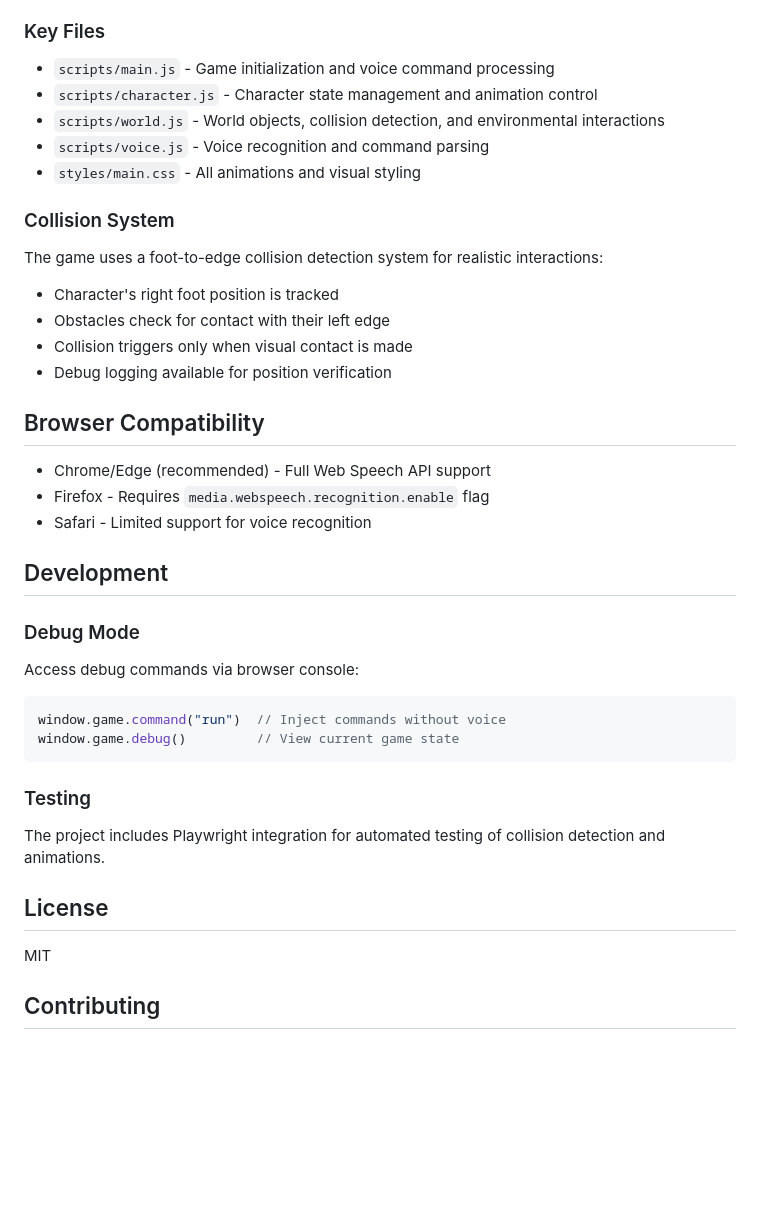
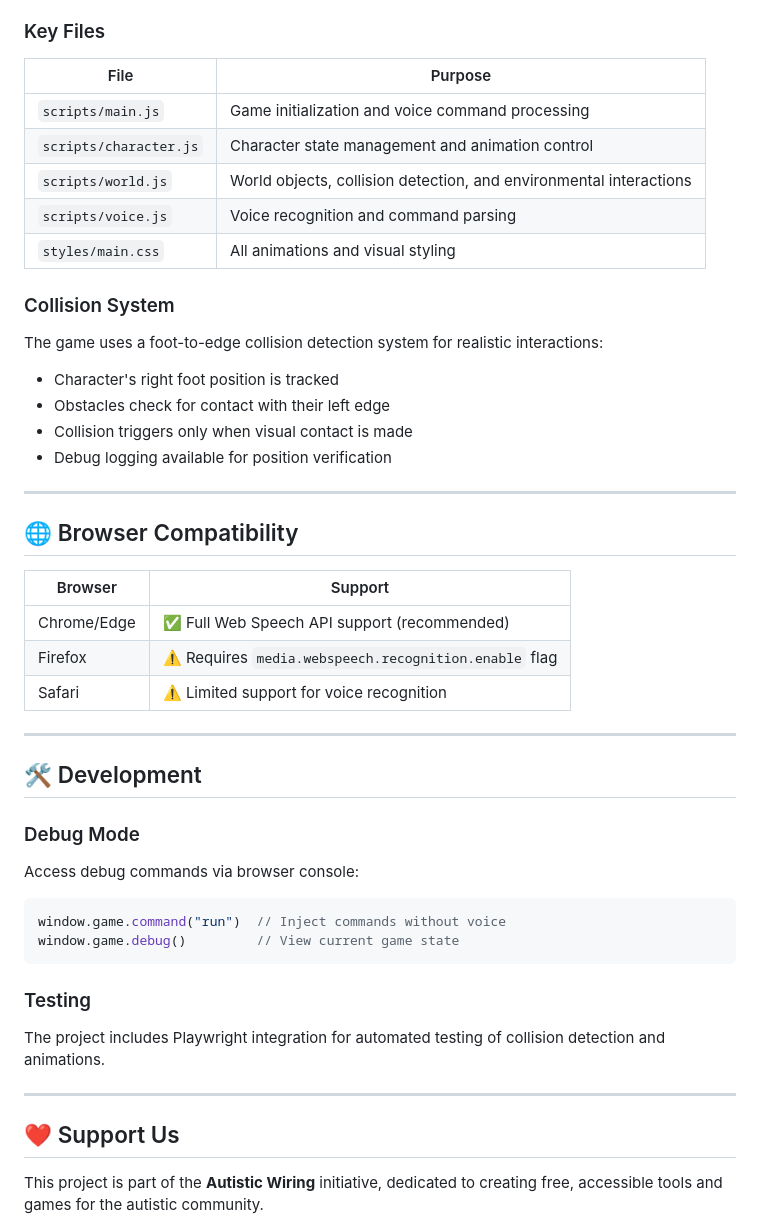
Before and after one commit to autistic-wiring/voice-command-city-walk, a Markdown page: README.md, the part around one of its changes. Drawn GitHub-style; blank space fills up the shorter version.

````diff
--- a/README.md
+++ b/README.md
@@ -55,11 +80,13 @@ npm run dev
 
 ### Key Files
 
-- `scripts/main.js` - Game initialization and voice command processing
-- `scripts/character.js` - Character state management and animation control
-- `scripts/world.js` - World objects, collision detection, and environmental interactions
-- `scripts/voice.js` - Voice recognition and command parsing
-- `styles/main.css` - All animations and visual styling
+| File | Purpose |
+|------|---------|
+| `scripts/main.js` | Game initialization and voice command processing |
+| `scripts/character.js` | Character state management and animation control |
+| `scripts/world.js` | World objects, collision detection, and environmental interactions |
+| `scripts/voice.js` | Voice recognition and command parsing |
+| `styles/main.css` | All animations and visual styling |
 
 ### Collision System
 
@@ -69,17 +96,24 @@ The game uses a foot-to-edge collision detection system for realistic interactio
 - Collision triggers only when visual contact is made
 - Debug logging available for position verification
 
-## Browser Compatibility
+---
 
-- Chrome/Edge (recommended) - Full Web Speech API support
-- Firefox - Requires `media.webspeech.recognition.enable` flag
-- Safari - Limited support for voice recognition
+## 🌐 Browser Compatibility
 
-## Development
+| Browser | Support |
+|---------|---------|
+| Chrome/Edge | ✅ Full Web Speech API support (recommended) |
+| Firefox | ⚠️ Requires `media.webspeech.recognition.enable` flag |
+| Safari | ⚠️ Limited support for voice recognition |
+
+---
+
+## 🛠️ Development
 
 ### Debug Mode
 
 Access debug commands via browser console:
+
 ```javascript
 window.game.command("run")  // Inject commands without voice
 window.game.debug()         // View current game state
@@ -89,9 +123,9 @@ window.game.debug()         // View current game state
 
 The project includes Playwright integration for automated testing of collision detection and animations.
 
-## License
+---
 
-MIT
+## ❤️ Support Us
 
-## Contributing
+This project is part of the **Autistic Wiring** initiative, dedicated to creating free, accessible tools and games for the autistic community.
 
````
Also changed, not shown: other parts of README.md (+75 -35 lines).
